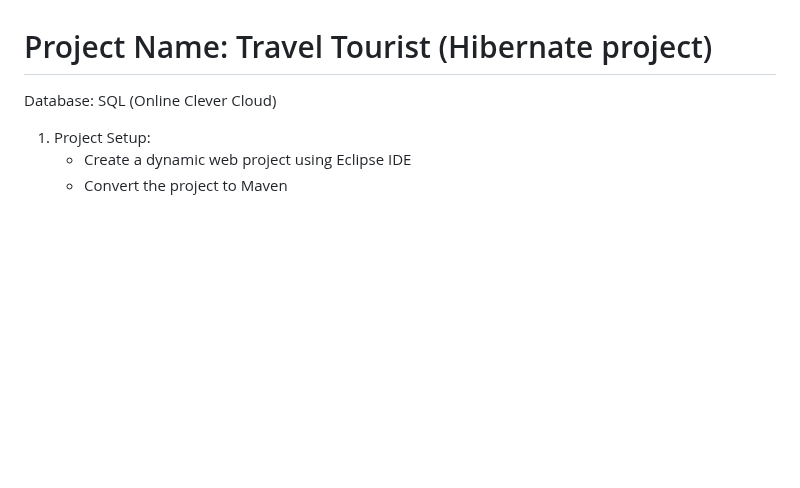
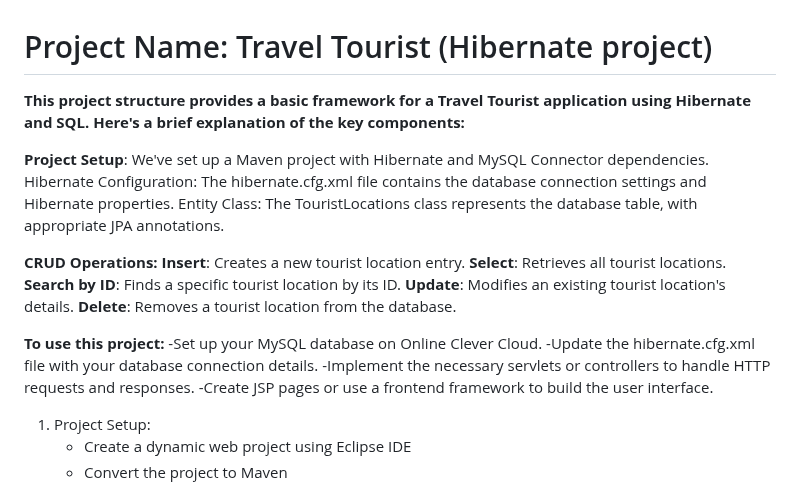
Before and after one commit to ARONAGENT/Hibernate-Tourist, a Markdown page: README.md, the part around the change. Drawn GitHub-style; blank space fills up the shorter version.

```diff
--- a/README.md
+++ b/README.md
@@ -1,6 +1,26 @@
 # Project Name: Travel Tourist (Hibernate project)
 
-Database: SQL (Online Clever Cloud)
+__This project structure provides a basic framework for a Travel Tourist application using Hibernate and SQL. Here's a brief explanation of the key components:__
+
+**Project Setup**: We've set up a Maven project with Hibernate and MySQL Connector dependencies.
+Hibernate Configuration: The hibernate.cfg.xml file contains the database connection settings and Hibernate properties.
+Entity Class: The TouristLocations class represents the database table, with appropriate JPA annotations.
+
+**CRUD Operations:**
+**Insert**: Creates a new tourist location entry.
+**Select**: Retrieves all tourist locations.
+**Search by ID**: Finds a specific tourist location by its ID.
+**Update**: Modifies an existing tourist location's details.
+**Delete**: Removes a tourist location from the database.
+
+
+
+**To use this project:**
+-Set up your MySQL database on Online Clever Cloud.
+-Update the hibernate.cfg.xml file with your database connection details.
+-Implement the necessary servlets or controllers to handle HTTP requests and responses.
+-Create JSP pages or use a frontend framework to build the user interface.
+
 1. Project Setup:
    - Create a dynamic web project using Eclipse IDE
    - Convert the project to Maven
```
